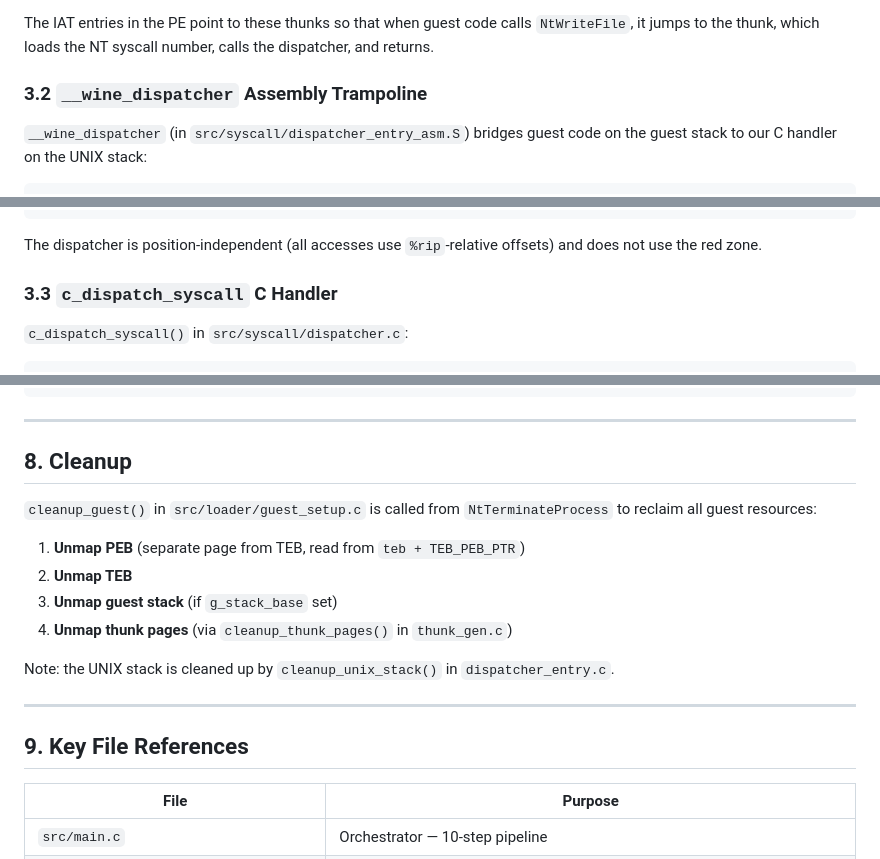
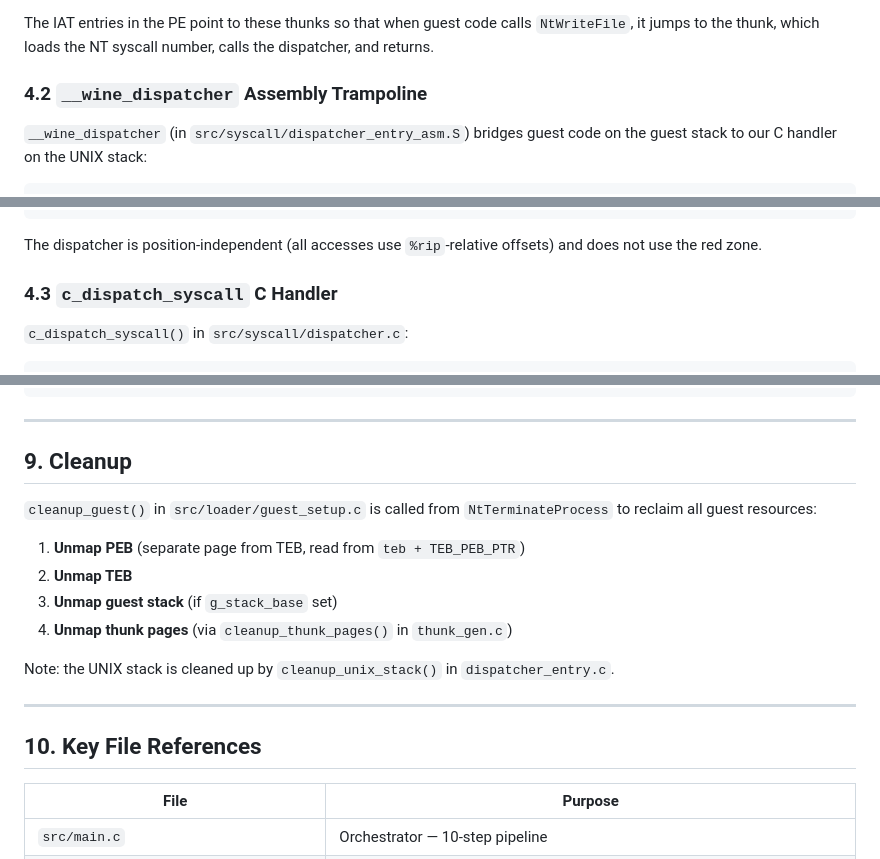
Before and after one commit to CedricThomas/my_wine, a Markdown page: docs/architecture.md, 3 parts joined by grey strips. Rendered like a GitHub page.

```diff
--- a/docs/architecture.md
+++ b/docs/architecture.md
@@ -274,7 +329,7 @@ The IAT entries in the PE point to these thunks so that when guest
 code calls `NtWriteFile`, it jumps to the thunk, which loads the NT
 syscall number, calls the dispatcher, and returns.
 
-### 3.2 `__wine_dispatcher` Assembly Trampoline
+### 4.2 `__wine_dispatcher` Assembly Trampoline
 
 `__wine_dispatcher` (in `src/syscall/dispatcher_entry_asm.S`) bridges
 guest code on the guest stack to our C handler on the UNIX stack:
@@ -330,7 +385,7 @@ __wine_dispatcher:
 The dispatcher is position-independent (all accesses use `%rip`-relative
 offsets) and does not use the red zone.
 
-### 3.3 `c_dispatch_syscall` C Handler
+### 4.3 `c_dispatch_syscall` C Handler
 
 `c_dispatch_syscall()` in `src/syscall/dispatcher.c`:
 
@@ -639,7 +694,7 @@ setup_guest_and_run(entry_abs, stack_top, teb, guest_argv, guest_envp)
 
 ---
 
-## 8. Cleanup
+## 9. Cleanup
 
 `cleanup_guest()` in `src/loader/guest_setup.c` is called from
 `NtTerminateProcess` to reclaim all guest resources:
@@ -654,7 +709,7 @@ Note: the UNIX stack is cleaned up by `cleanup_unix_stack()` in
 
 ---
 
-## 9. Key File References
+## 10. Key File References
 
 | File | Purpose |
 |---|---|
```
Also changed, not shown: other parts of docs/architecture.md (+64 -9 lines).
